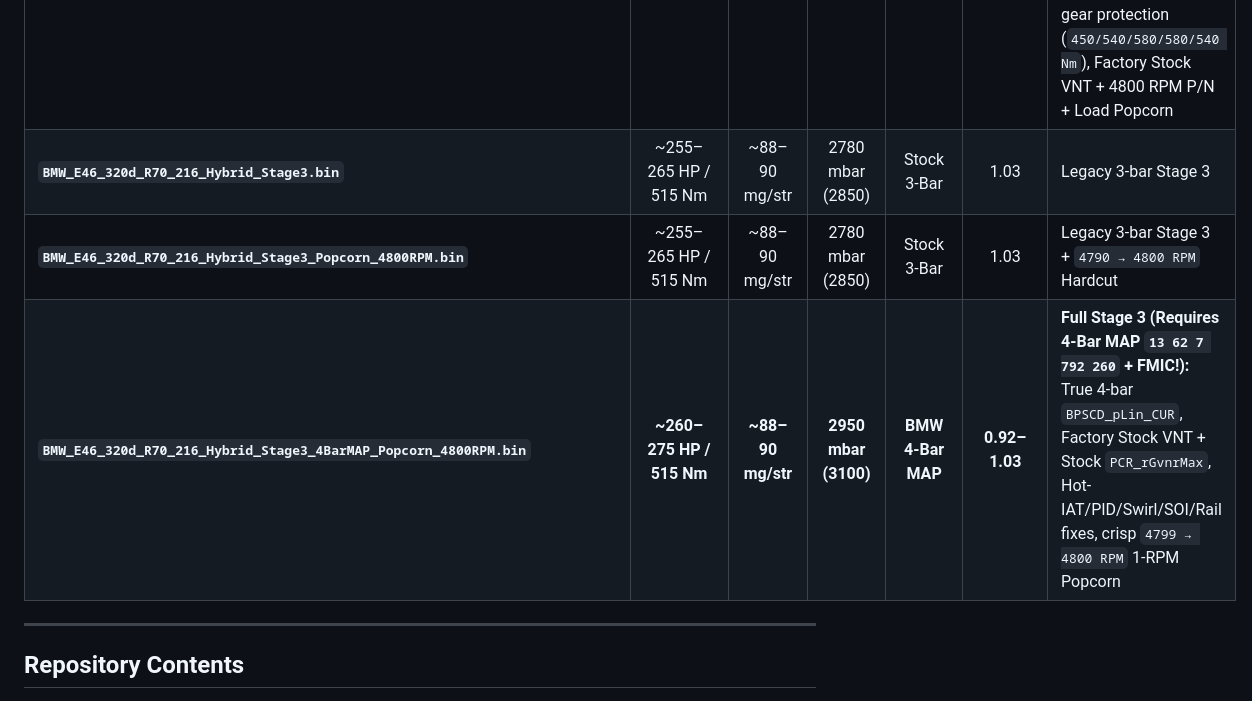
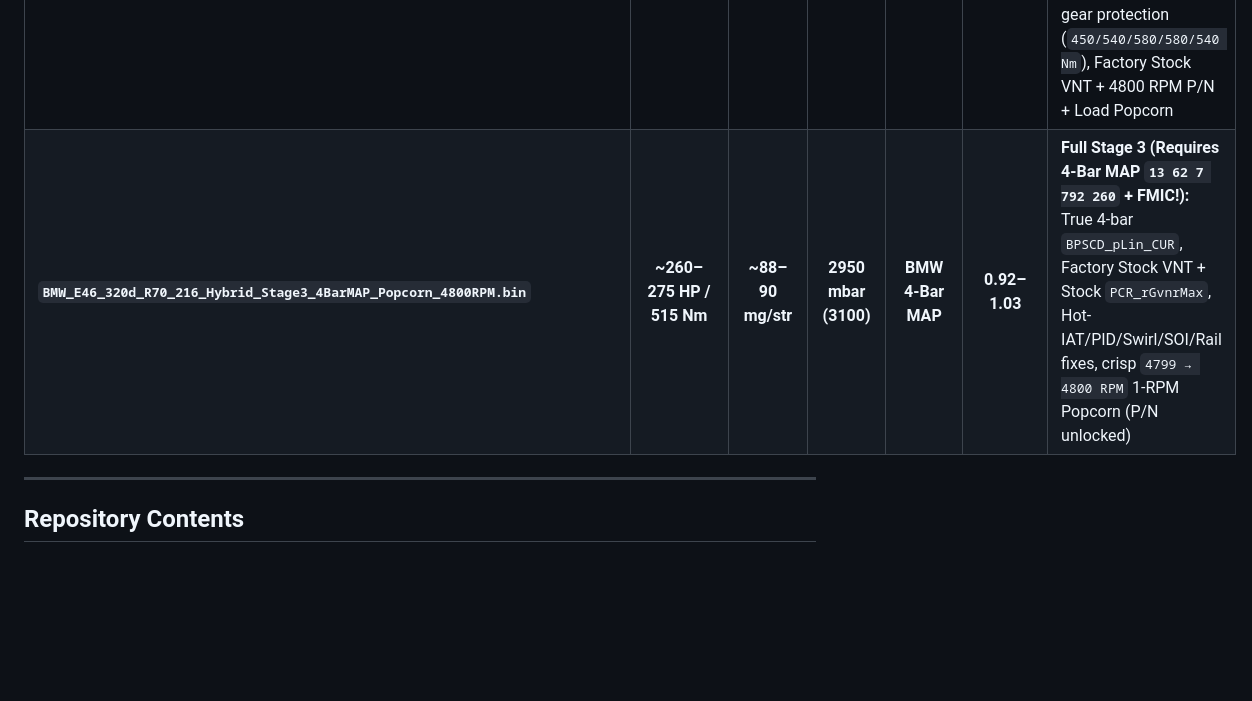
Before and after one commit to AyemKaan/BMW-E46-320d-M47TU-EDC16C31, a Markdown page: README.md, the part around one of its changes. Rendered like a GitHub page; blank space fills up the shorter version.

```diff
--- a/README.md
+++ b/README.md
@@ -66,8 +64,6 @@
 | **`BMW_E46_320d_R70_216_Hybrid_Stage2_StockVNT_Popcorn_4800RPM.bin`** | **~235 HP / 485 Nm** | **~80 mg/str** | **2650 mbar (2900)** | **Stock 3-Bar** | **0.93–1.06** | **Stage 2 StockVNT + 4800 RPM Popcorn:** Identical to `Stage2_StockVNT` + synchronized 1-RPM `4799 → 4800 RPM` Hardcut across all 6 torque limiters, 3 NM2IQ maps & Park/Neutral `0x0E93D4` |
 | **`BMW_E46_320d_R70_216_Hybrid_Stage2Plus_100mg_StockVNT_Popcorn_4800RPM.bin`** | **~275–290 HP / 535→580 Nm** | **100.0 mg/str** | **2780 mbar (2950)** | **Stock 3-Bar** | **0.80–0.86** | **Stage 2+ 100 mg Performance Smoke (Stock 3-Bar MAP):** True `100 mg` Duration (`1075 µs` @ 1600 bar), `580 Nm` NM2IQ, `80/100 mg` SOI (`≤32.8°`), `105 mg` Hard IQ, GM 5L40-E gear protection (`450/540/580/580/540 Nm`), Factory Stock VNT + 4800 RPM P/N + Load Popcorn |
-| **`BMW_E46_320d_R70_216_Hybrid_Stage3.bin`** | ~255–265 HP / 515 Nm | ~88–90 mg/str | 2780 mbar (2850) | Stock 3-Bar | 1.03 | Legacy 3-bar Stage 3 |
-| **`BMW_E46_320d_R70_216_Hybrid_Stage3_Popcorn_4800RPM.bin`** | ~255–265 HP / 515 Nm | ~88–90 mg/str | 2780 mbar (2850) | Stock 3-Bar | 1.03 | Legacy 3-bar Stage 3 + `4790 → 4800 RPM` Hardcut |
-| **`BMW_E46_320d_R70_216_Hybrid_Stage3_4BarMAP_Popcorn_4800RPM.bin`** | **~260–275 HP / 515 Nm** | **~88–90 mg/str** | **2950 mbar (3100)** | **BMW 4-Bar MAP** | **0.92–1.03** | **Full Stage 3 (Requires 4-Bar MAP `13 62 7 792 260` + FMIC!):** True 4-bar `BPSCD_pLin_CUR`, Factory Stock VNT + Stock `PCR_rGvnrMax`, Hot-IAT/PID/Swirl/SOI/Rail fixes, crisp `4799 → 4800 RPM` 1-RPM Popcorn |
+| **`BMW_E46_320d_R70_216_Hybrid_Stage3_4BarMAP_Popcorn_4800RPM.bin`** | **~260–275 HP / 515 Nm** | **~88–90 mg/str** | **2950 mbar (3100)** | **BMW 4-Bar MAP** | **0.92–1.03** | **Full Stage 3 (Requires 4-Bar MAP `13 62 7 792 260` + FMIC!):** True 4-bar `BPSCD_pLin_CUR`, Factory Stock VNT + Stock `PCR_rGvnrMax`, Hot-IAT/PID/Swirl/SOI/Rail fixes, crisp `4799 → 4800 RPM` 1-RPM Popcorn (P/N unlocked) |
 
 ---
 
```
Also changed, not shown: other parts of README.md (+17 -23 lines), BMW_E46_EDC16C31_Analysis_and_Stage_Report.md (+19 -22 lines), docs/calibration_overview.png, docs/dyno_curves.png, 4 other files.
